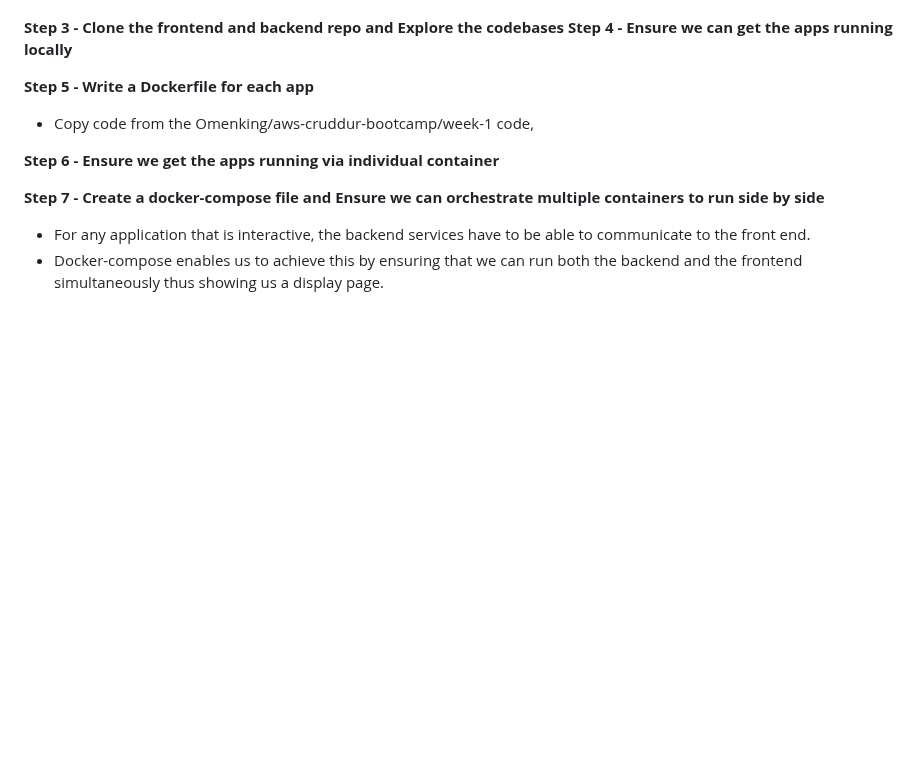
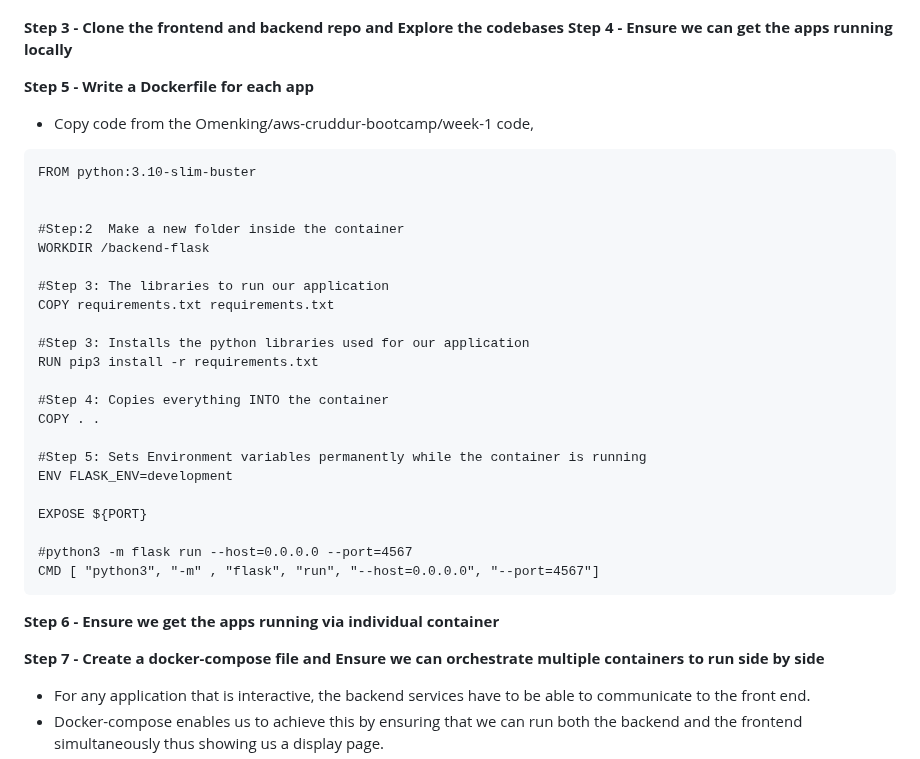
Before and after one commit to Workerbee2/aws-bootcamp-cruddur-2023, a Markdown page: journal/week1.md, the part around the change. GitHub-like rendering; blank space fills up the shorter version.

````diff
--- a/journal/week1.md
+++ b/journal/week1.md
@@ -60,7 +60,30 @@
 
 **Step 5 - Write a Dockerfile for each app**
 - Copy code from the Omenking/aws-cruddur-bootcamp/week-1 code,
+```
+FROM python:3.10-slim-buster
 
+
+#Step:2  Make a new folder inside the container
+WORKDIR /backend-flask
+
+#Step 3: The libraries to run our application
+COPY requirements.txt requirements.txt
+
+#Step 3: Installs the python libraries used for our application
+RUN pip3 install -r requirements.txt
+
+#Step 4: Copies everything INTO the container
+COPY . .
+
+#Step 5: Sets Environment variables permanently while the container is running
+ENV FLASK_ENV=development
+
+EXPOSE ${PORT}
+
+#python3 -m flask run --host=0.0.0.0 --port=4567
+CMD [ "python3", "-m" , "flask", "run", "--host=0.0.0.0", "--port=4567"]
+```
 
 **Step 6 - Ensure we get the apps running via individual container**
 
````
